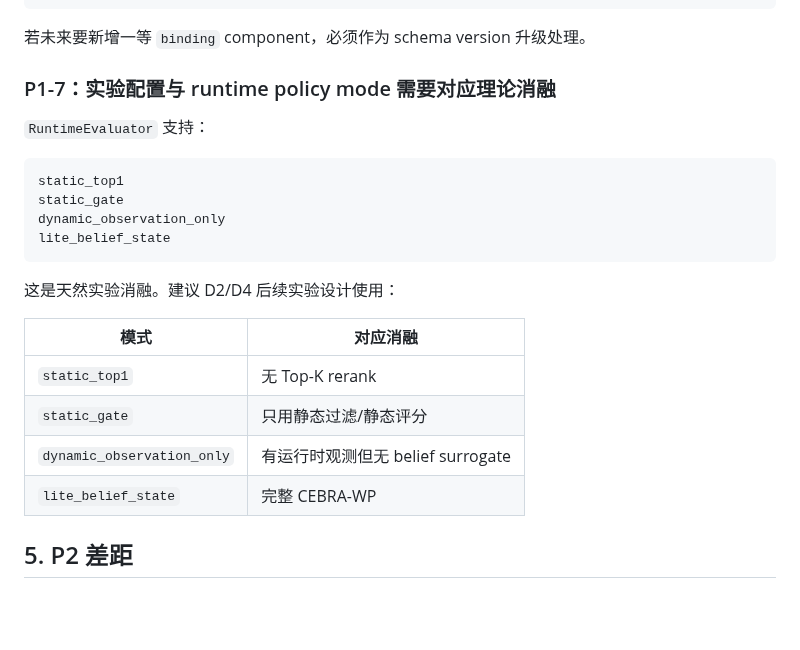
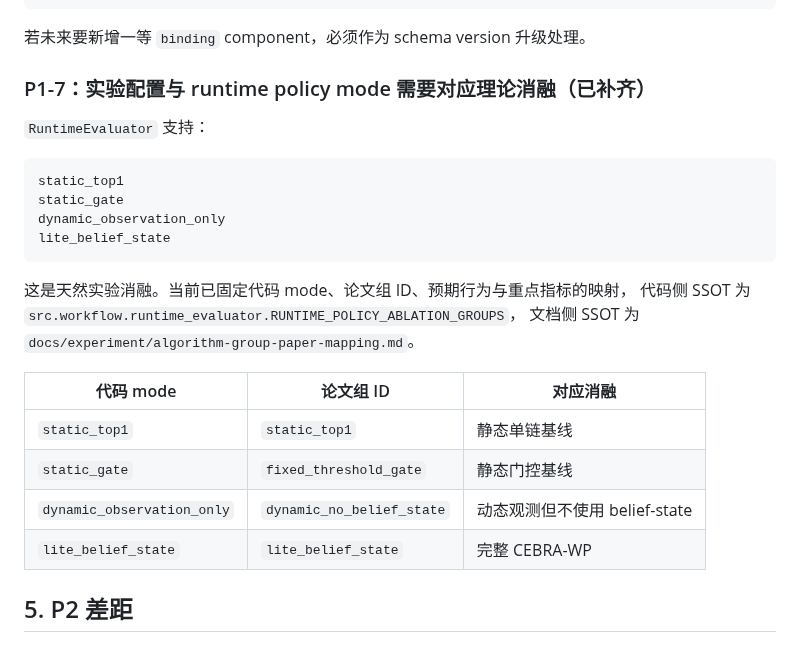
Before and after one commit to Yuri-Kon/thesis-project, a Markdown page: docs/algorithm-and-llm/core-algorithm-code-gap-review.md, the part around the change. Rendered like a GitHub page; blank space fills up the shorter version.

Commit message:
docs(gap-review): mark P1-7 ablation group mapping as completed
Update P1-7 entry to reflect:
- RUNTIME_POLICY_ABLATION_GROUPS is the code-side SSOT.
- algorithm-group-paper-mapping.md is the doc-side SSOT.
- 4 policy modes with explicit paper group IDs and ablation semantics.
- Mapping table replaces the earlier ad-hoc ablation description.

refs #344

````diff
--- a/docs/algorithm-and-llm/core-algorithm-code-gap-review.md
+++ b/docs/algorithm-and-llm/core-algorithm-code-gap-review.md
@@ -535,7 +535,7 @@ binding_evidence -> generic_objective proxy
 
 若未来要新增一等 `binding` component，必须作为 schema version 升级处理。
 
-### P1-7：实验配置与 runtime policy mode 需要对应理论消融
+### P1-7：实验配置与 runtime policy mode 需要对应理论消融（已补齐）
 
 `RuntimeEvaluator` 支持：
 
@@ -546,14 +546,16 @@ dynamic_observation_only
 lite_belief_state
 ```
 
-这是天然实验消融。建议 D2/D4 后续实验设计使用：
+这是天然实验消融。当前已固定代码 mode、论文组 ID、预期行为与重点指标的映射，
+代码侧 SSOT 为 `src.workflow.runtime_evaluator.RUNTIME_POLICY_ABLATION_GROUPS`，
+文档侧 SSOT 为 `docs/experiment/algorithm-group-paper-mapping.md`。
 
-| 模式 | 对应消融 |
-|---|---|
-| `static_top1` | 无 Top-K rerank |
-| `static_gate` | 只用静态过滤/静态评分 |
-| `dynamic_observation_only` | 有运行时观测但无 belief surrogate |
-| `lite_belief_state` | 完整 CEBRA-WP |
+| 代码 mode | 论文组 ID | 对应消融 |
+|---|---|---|
+| `static_top1` | `static_top1` | 静态单链基线 |
+| `static_gate` | `fixed_threshold_gate` | 静态门控基线 |
+| `dynamic_observation_only` | `dynamic_no_belief_state` | 动态观测但不使用 belief-state |
+| `lite_belief_state` | `lite_belief_state` | 完整 CEBRA-WP |
 
 ## 5. P2 差距
 
````
